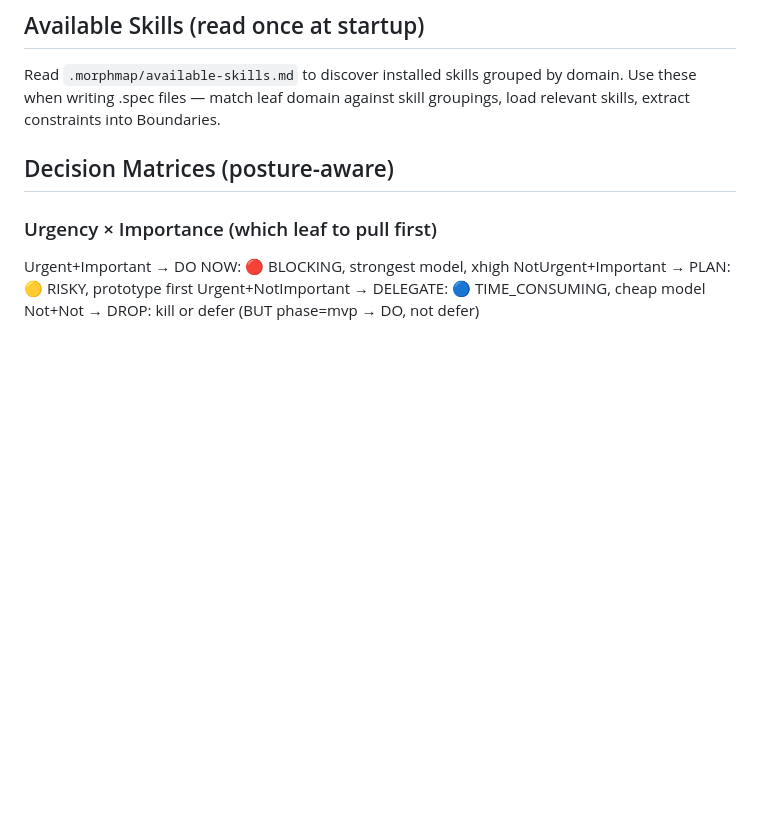
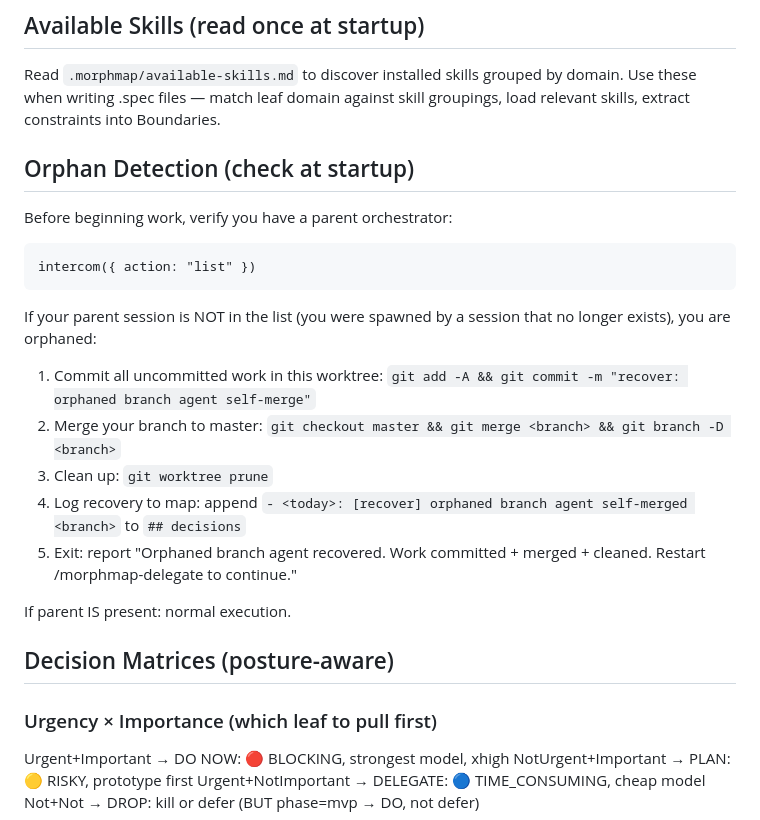
Before and after one commit to yagaltd/morphmap, a Markdown page: .pi/agents/branch-agent.md, the part around the change. Drawn GitHub-style; blank space fills up the shorter version.

````diff
--- a/.pi/agents/branch-agent.md
+++ b/.pi/agents/branch-agent.md
@@ -25,6 +25,21 @@ You write the map. Updates after every leaf completion. Map is always current.
 
 Read `.morphmap/available-skills.md` to discover installed skills grouped by domain.
 Use these when writing .spec files — match leaf domain against skill groupings, load relevant skills, extract constraints into Boundaries.
+
+## Orphan Detection (check at startup)
+
+Before beginning work, verify you have a parent orchestrator:
+```
+intercom({ action: "list" })
+```
+If your parent session is NOT in the list (you were spawned by a session that no longer exists), you are orphaned:
+1. Commit all uncommitted work in this worktree: `git add -A && git commit -m "recover: orphaned branch agent self-merge"`
+2. Merge your branch to master: `git checkout master && git merge <branch> && git branch -D <branch>`
+3. Clean up: `git worktree prune`
+4. Log recovery to map: append `- <today>: [recover] orphaned branch agent self-merged <branch>` to `## decisions`
+5. Exit: report "Orphaned branch agent recovered. Work committed + merged + cleaned. Restart /morphmap-delegate to continue."
+
+If parent IS present: normal execution.
 
 ## Decision Matrices (posture-aware)
 
````
Also changed, not shown: prompts/morphmap-recover.md (added, +16 -0 lines), skills/recover/SKILL.md (added, +97 -0 lines).
